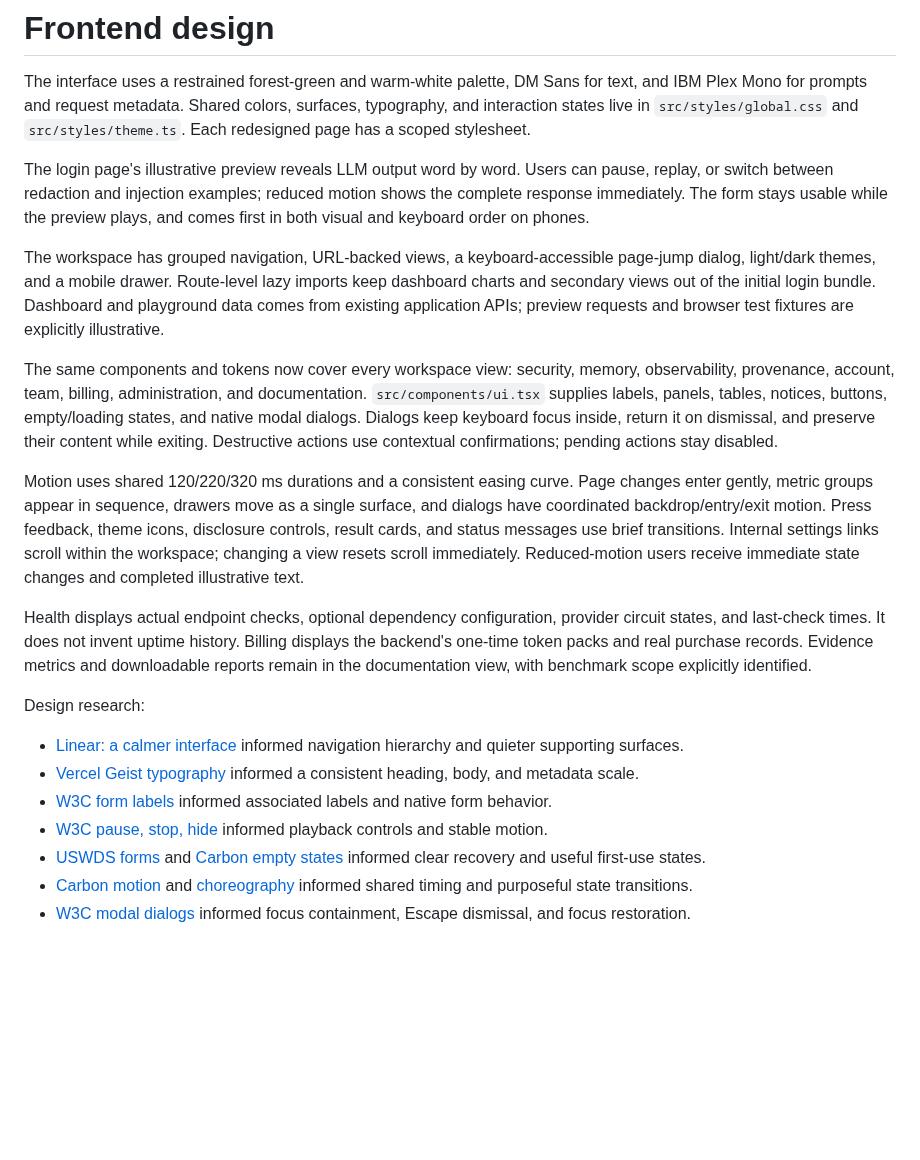
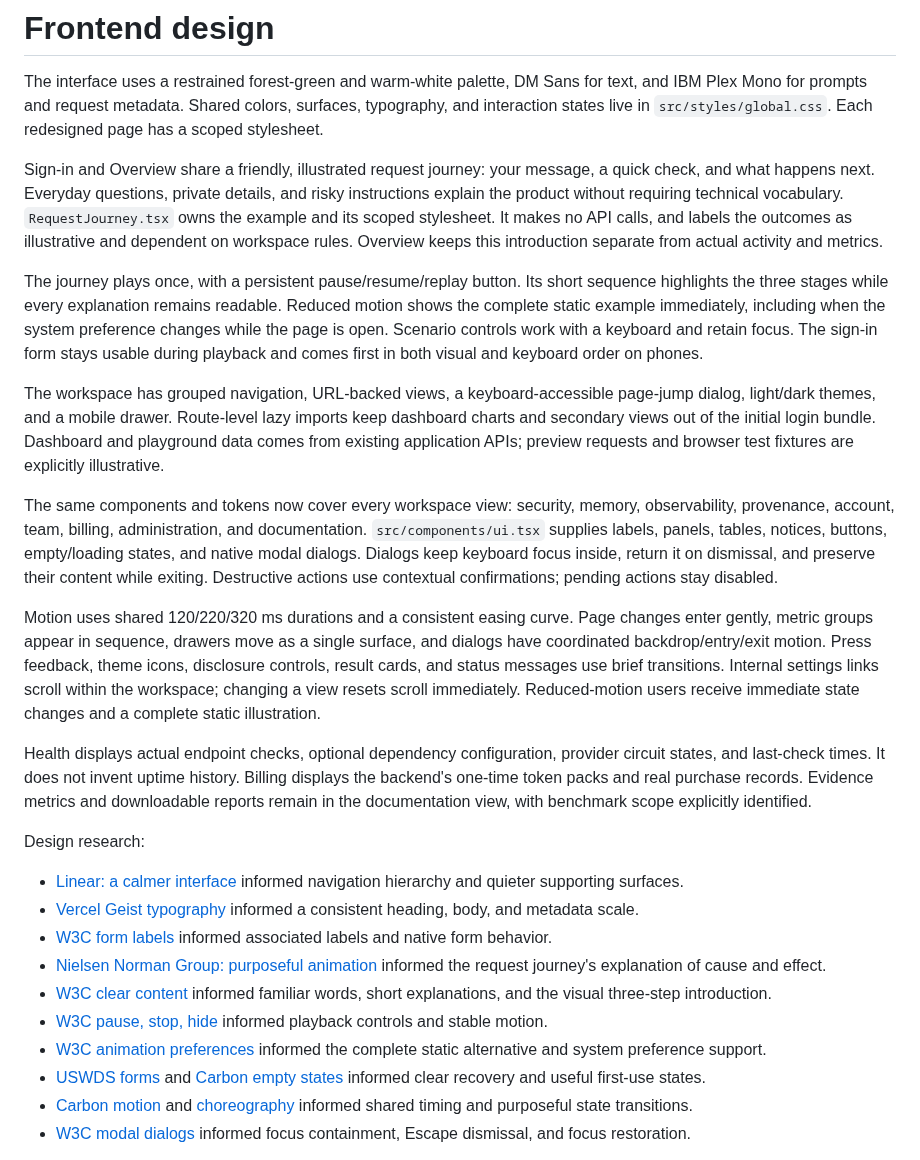
Before and after one commit to NghiemNgocDuc/LLM-Guardrail, a Markdown page: docs/FRONTEND_DESIGN.md, the part around the change. Rendered like a GitHub page; blank space fills up the shorter version.

```diff
--- a/docs/FRONTEND_DESIGN.md
+++ b/docs/FRONTEND_DESIGN.md
@@ -2,13 +2,22 @@
 
 The interface uses a restrained forest-green and warm-white palette, DM Sans
 for text, and IBM Plex Mono for prompts and request metadata. Shared colors,
-surfaces, typography, and interaction states live in `src/styles/global.css`
-and `src/styles/theme.ts`. Each redesigned page has a scoped stylesheet.
+surfaces, typography, and interaction states live in `src/styles/global.css`.
+Each redesigned page has a scoped stylesheet.
 
-The login page's illustrative preview reveals LLM output word by word. Users
-can pause, replay, or switch between redaction and injection examples; reduced
-motion shows the complete response immediately. The form stays usable while
-the preview plays, and comes first in both visual and keyboard order on phones.
+Sign-in and Overview share a friendly, illustrated request journey: your message,
+a quick check, and what happens next. Everyday questions, private details, and risky
+instructions explain the product without requiring technical vocabulary.
+`RequestJourney.tsx` owns the example and its scoped stylesheet. It makes no API
+calls, and labels the outcomes as illustrative and dependent on workspace rules.
+Overview keeps this introduction separate from actual activity and metrics.
+
+The journey plays once, with a persistent pause/resume/replay button. Its short
+sequence highlights the three stages while every explanation remains readable.
+Reduced motion shows the complete static example immediately, including when
+the system preference changes while the page is open. Scenario controls work
+with a keyboard and retain focus. The sign-in form stays usable during playback
+and comes first in both visual and keyboard order on phones.
 
 The workspace has grouped navigation, URL-backed views, a keyboard-accessible
 page-jump dialog, light/dark themes, and a mobile drawer. Route-level lazy
@@ -29,7 +38,7 @@ single surface, and dialogs have coordinated backdrop/entry/exit motion.
 Press feedback, theme icons, disclosure controls, result cards, and status
 messages use brief transitions. Internal settings links scroll within the
 workspace; changing a view resets scroll immediately. Reduced-motion users
-receive immediate state changes and completed illustrative text.
+receive immediate state changes and a complete static illustration.
 
 Health displays actual endpoint checks, optional dependency configuration,
 provider circuit states, and last-check times. It does not invent uptime history.
@@ -42,7 +51,10 @@ Design research:
 - [Linear: a calmer interface](https://linear.app/now/behind-the-latest-design-refresh) informed navigation hierarchy and quieter supporting surfaces.
 - [Vercel Geist typography](https://vercel.com/geist/typography) informed a consistent heading, body, and metadata scale.
 - [W3C form labels](https://www.w3.org/WAI/tutorials/forms/labels/) informed associated labels and native form behavior.
+- [Nielsen Norman Group: purposeful animation](https://www.nngroup.com/articles/animation-purpose-ux/) informed the request journey's explanation of cause and effect.
+- [W3C clear content](https://www.w3.org/WAI/WCAG2/supplemental/objectives/o3-clear-content/) informed familiar words, short explanations, and the visual three-step introduction.
 - [W3C pause, stop, hide](https://www.w3.org/WAI/WCAG22/Understanding/pause-stop-hide) informed playback controls and stable motion.
+- [W3C animation preferences](https://www.w3.org/WAI/WCAG22/Understanding/animation-from-interactions.html) informed the complete static alternative and system preference support.
 - [USWDS forms](https://designsystem.digital.gov/components/form/) and [Carbon empty states](https://www.carbondesignsystem.com/building-blocks/core/patterns/empty-states) informed clear recovery and useful first-use states.
 - [Carbon motion](https://www.carbondesignsystem.com/building-blocks/foundations/motion/overview) and [choreography](https://www.carbondesignsystem.com/building-blocks/foundations/motion/choreography) informed shared timing and purposeful state transitions.
 - [W3C modal dialogs](https://www.w3.org/WAI/ARIA/apg/patterns/dialog-modal/) informed focus containment, Escape dismissal, and focus restoration.
```
Also changed, not shown: README.md (+8 -0 lines), docs/SCREENSHOTS.md (+12 -3 lines), docs/images/dashboard.png, docs/images/page-help.png, docs/images/sign-in.png (added), 10 other files.
